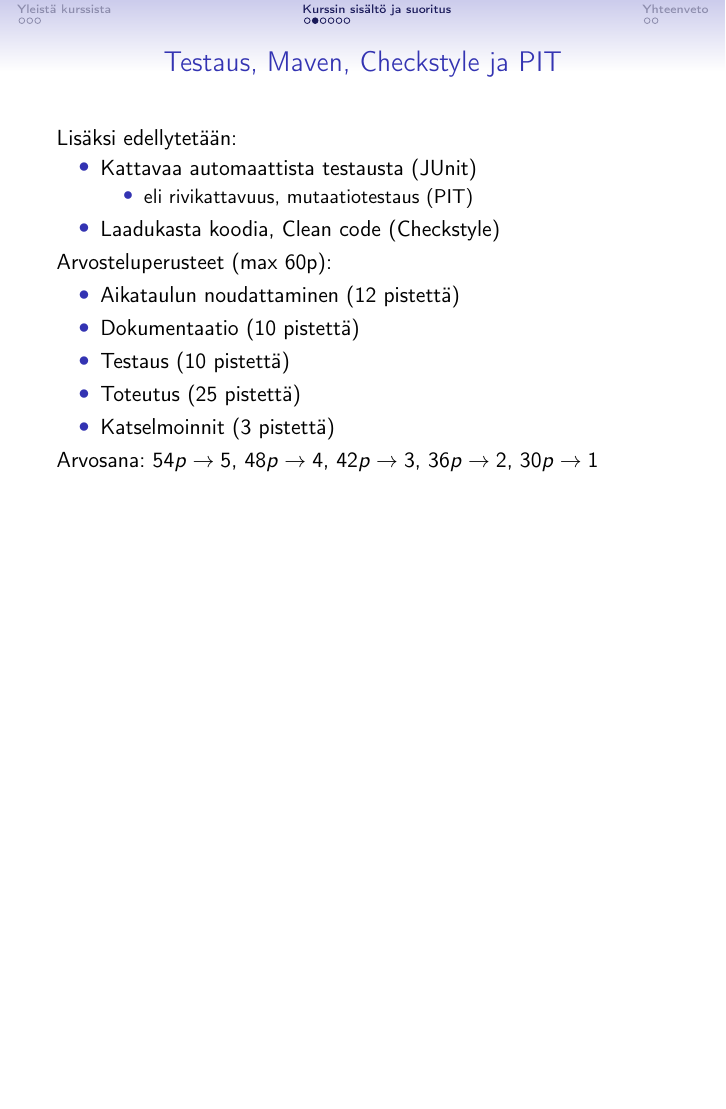
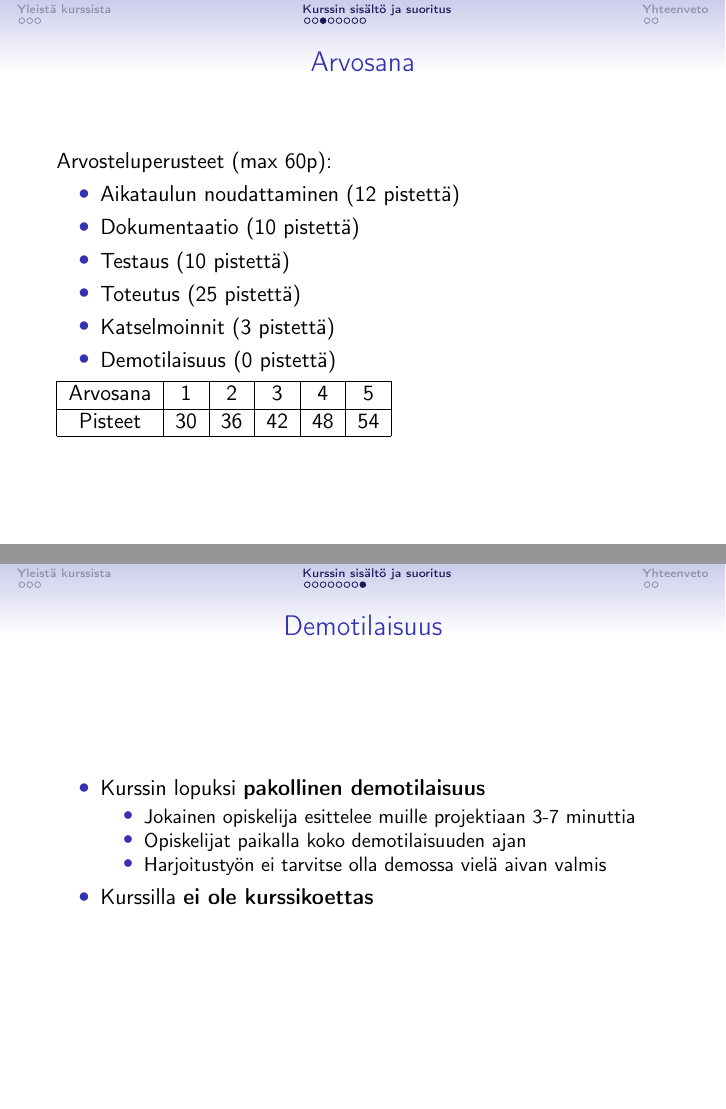
Before and after one commit to javaLabra/Joululabra-2015, LaTeX slides (kalvot/kalvot.tex): page 6 of 12 before the commit and pages 7 and 12 of 14 after it, the two joined at a grey line, the shorter picture padded with empty space. Compiled offline with pdfLaTeX.

Commit message:
Kalvot päivitetty

```diff
--- a/kalvot/kalvot.tex
+++ b/kalvot/kalvot.tex
@@ -98,6 +98,12 @@
 			\item Laadukasta koodia, Clean code (Checkstyle)
 		\end{itemize}
 
+
+	\end{frame}
+
+	\begin{frame}
+		\frametitle{Arvosana}
+
 		Arvosteluperusteet (max 60p):
 		\begin{itemize}
 			\item Aikataulun noudattaminen (12 pistettä)
@@ -105,9 +111,14 @@
 			\item Testaus (10 pistettä)
 			\item Toteutus (25 pistettä)
 			\item Katselmoinnit (3 pistettä)
+			\item Demotilaisuus (0 pistettä)
 		\end{itemize}
 
-		Arvosana: $54p \rightarrow 5$, $48p \rightarrow 4$, $42p \rightarrow 3$, $36p \rightarrow 2$, $30p \rightarrow 1$
+		\begin{tabular}{|c|c|c|c|c|c|}
+			\hline Arvosana & 1 & 2 & 3 & 4 & 5 \\
+			\hline Pisteet & 30 & 36 & 42 & 48 & 54 \\
+			\hline
+		\end{tabular}
 	\end{frame}
 
 	\begin{frame}
@@ -168,6 +179,19 @@
 		Katselmoinnit ovat 3. ja 5. deadlinen yhteydessä.
 	\end{frame}
 
+	\begin{frame}
+		\frametitle{Demotilaisuus}
+		\begin{itemize}
+			\item Kurssin lopuksi \textbf{pakollinen demotilaisuus}
+			\begin{itemize}
+				\item Jokainen opiskelija esittelee muille projektiaan 3-7 minuttia
+				\item Opiskelijat paikalla koko demotilaisuuden ajan
+				\item Harjoitustyön ei tarvitse olla demossa vielä aivan valmis
+			\end{itemize}
+			\item Kurssilla \textbf{ei ole kurssikoettas}
+		\end{itemize}
+	\end{frame}
+
 	\section{Yhteenveto}
 
 	\begin{frame}
```
Also changed, not shown: kalvot/kalvot.pdf.
